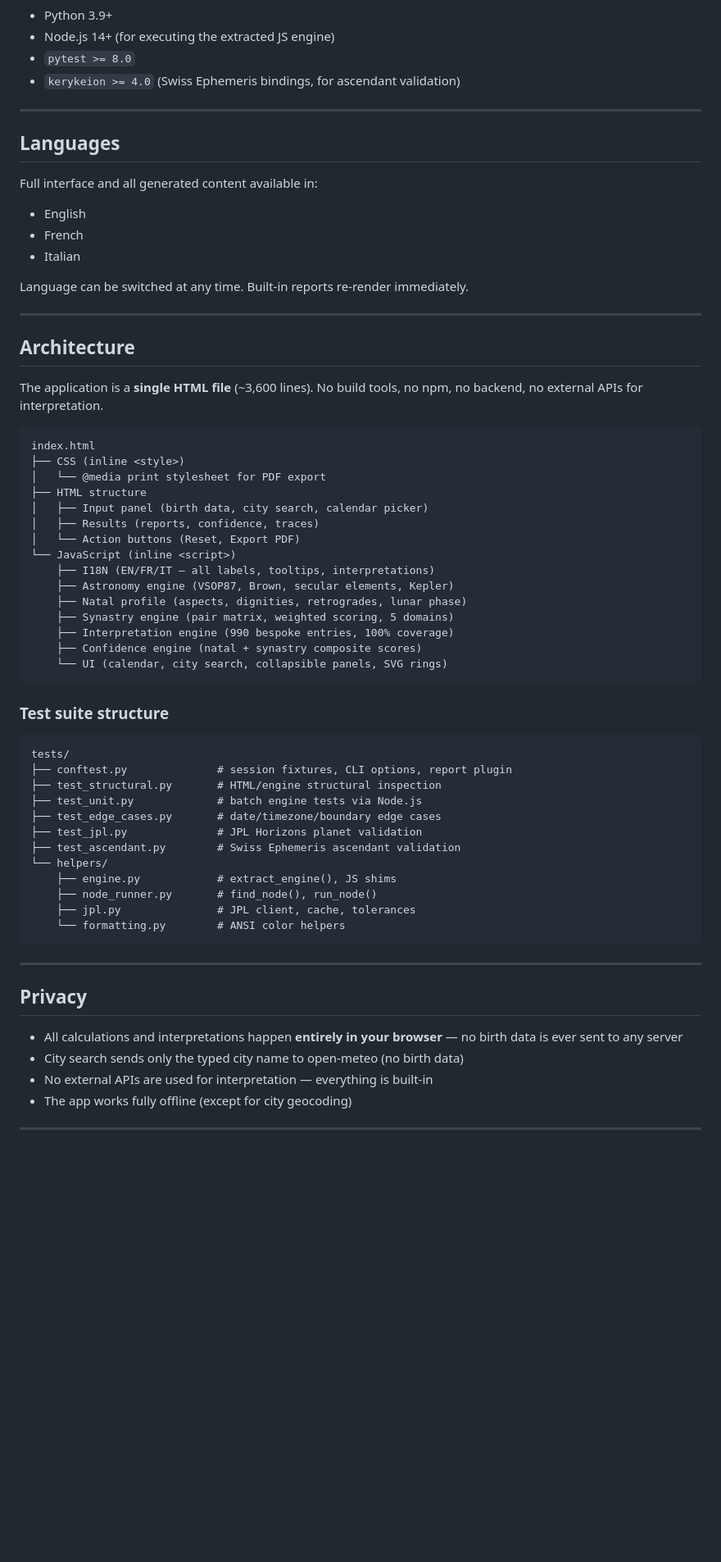
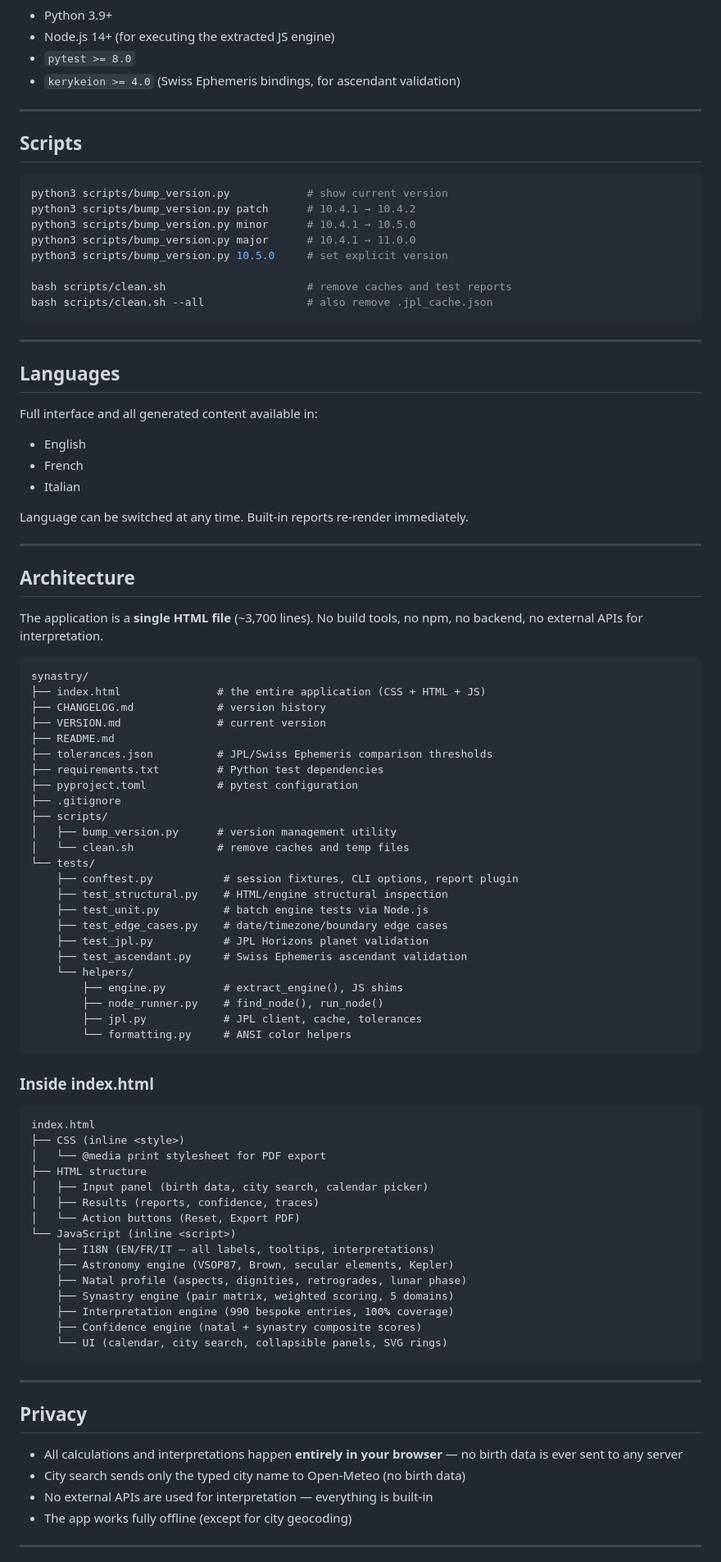
Before and after one commit to damienigg/synastry, a Markdown page: README.md, the part around one of its changes. Shown at 82% size. Drawn GitHub-style; blank space fills up the shorter version.

Commit message:
update README for v10.4.1: fix version, add scripts section, update structure
- Version 10.4.0 → 10.4.1
- Remove stale LLM reference in usage section
- Add Scripts section documenting bump_version.py and clean.sh
- Update Architecture tree to show scripts/ folder and full repo layout
- Split architecture into repo structure + index.html internals

Co-Authored-By: Claude Opus 4.6 (1M context) <noreply@anthropic.com>

````diff
--- a/README.md
+++ b/README.md
@@ -135,6 +135,21 @@ Tolerances are configurable in `tolerances.json`.
 
 ---
 
+## Scripts
+
+```bash
+python3 scripts/bump_version.py            # show current version
+python3 scripts/bump_version.py patch      # 10.4.1 → 10.4.2
+python3 scripts/bump_version.py minor      # 10.4.1 → 10.5.0
+python3 scripts/bump_version.py major      # 10.4.1 → 11.0.0
+python3 scripts/bump_version.py 10.5.0     # set explicit version
+
+bash scripts/clean.sh                      # remove caches and test reports
+bash scripts/clean.sh --all                # also remove .jpl_cache.json
+```
+
+---
+
 ## Languages
 
 Full interface and all generated content available in:
@@ -149,7 +164,36 @@ Language can be switched at any time. Built-in reports re-render immediately.
 
 ## Architecture
 
-The application is a **single HTML file** (~3,600 lines). No build tools, no npm, no backend, no external APIs for interpretation.
+The application is a **single HTML file** (~3,700 lines). No build tools, no npm, no backend, no external APIs for interpretation.
+
+```
+synastry/
+├── index.html               # the entire application (CSS + HTML + JS)
+├── CHANGELOG.md             # version history
+├── VERSION.md               # current version
+├── README.md
+├── tolerances.json          # JPL/Swiss Ephemeris comparison thresholds
+├── requirements.txt         # Python test dependencies
+├── pyproject.toml           # pytest configuration
+├── .gitignore
+├── scripts/
+│   ├── bump_version.py      # version management utility
+│   └── clean.sh             # remove caches and temp files
+└── tests/
+    ├── conftest.py           # session fixtures, CLI options, report plugin
+    ├── test_structural.py    # HTML/engine structural inspection
+    ├── test_unit.py          # batch engine tests via Node.js
+    ├── test_edge_cases.py    # date/timezone/boundary edge cases
+    ├── test_jpl.py           # JPL Horizons planet validation
+    ├── test_ascendant.py     # Swiss Ephemeris ascendant validation
+    └── helpers/
+        ├── engine.py         # extract_engine(), JS shims
+        ├── node_runner.py    # find_node(), run_node()
+        ├── jpl.py            # JPL client, cache, tolerances
+        └── formatting.py     # ANSI color helpers
+```
+
+### Inside index.html
 
 ```
 index.html
@@ -169,29 +213,12 @@ index.html
     └── UI (calendar, city search, collapsible panels, SVG rings)
 ```
 
-### Test suite structure
-
-```
-tests/
-├── conftest.py              # session fixtures, CLI options, report plugin
-├── test_structural.py       # HTML/engine structural inspection
-├── test_unit.py             # batch engine tests via Node.js
-├── test_edge_cases.py       # date/timezone/boundary edge cases
-├── test_jpl.py              # JPL Horizons planet validation
-├── test_ascendant.py        # Swiss Ephemeris ascendant validation
-└── helpers/
-    ├── engine.py            # extract_engine(), JS shims
-    ├── node_runner.py       # find_node(), run_node()
-    ├── jpl.py               # JPL client, cache, tolerances
-    └── formatting.py        # ANSI color helpers
-```
-
 ---
 
 ## Privacy
 
 - All calculations and interpretations happen **entirely in your browser** — no birth data is ever sent to any server
-- City search sends only the typed city name to open-meteo (no birth data)
+- City search sends only the typed city name to Open-Meteo (no birth data)
 - No external APIs are used for interpretation — everything is built-in
 - The app works fully offline (except for city geocoding)
 
````
Also changed, not shown: other parts of README.md (+2 -2 lines).
